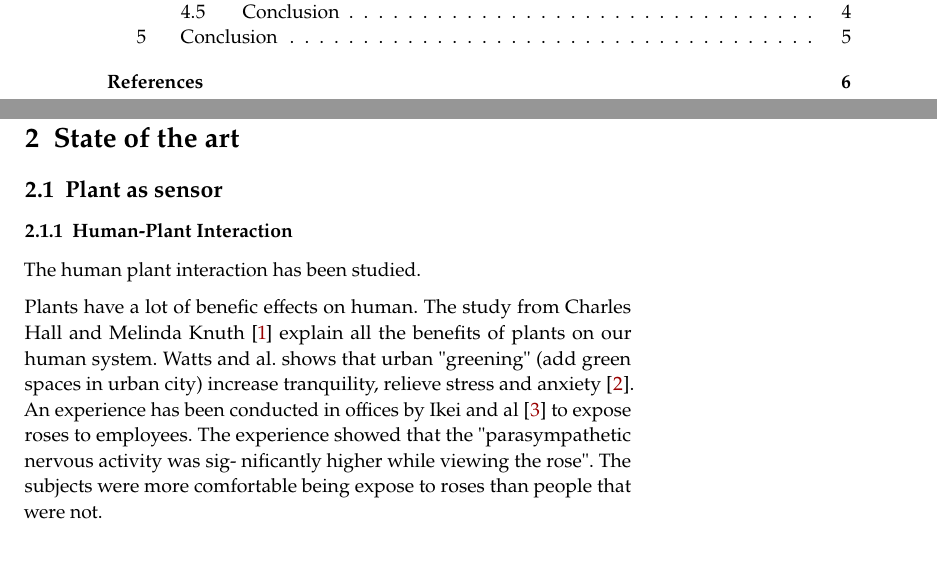
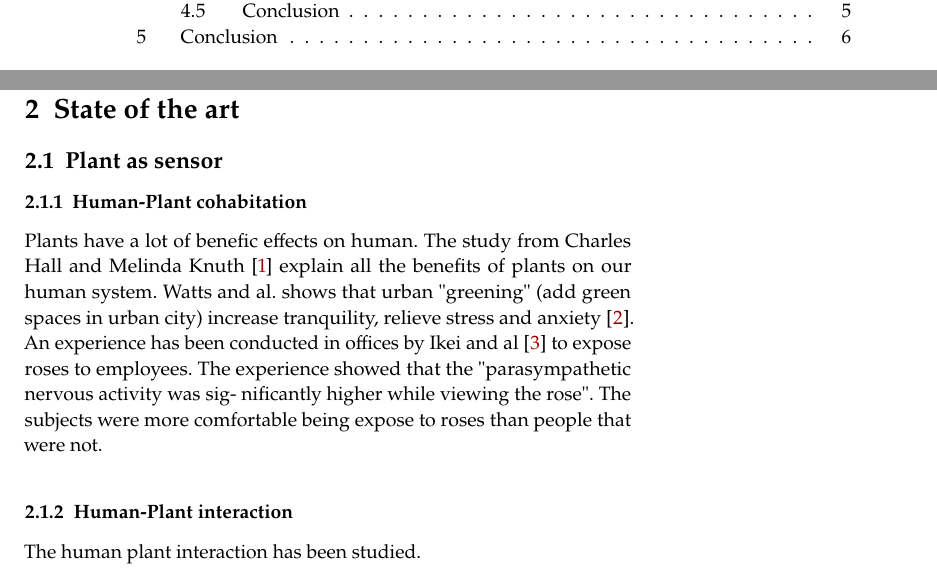
Before and after one commit to nathanvid/master_thesis, a LaTeX book (main.tex, which reads chapters/02_SOTA.tex): two parts of pages 2 and 4 of 8 before the commit and two parts of pages 2 and 4 of 9 after it, joined at a grey line, cut so that both start at the same text, the shorter picture padded with empty space. Compiled offline with pdfLaTeX.

Commit message:
SOTA: human-plant cohabitation

```diff
--- a/chapters/02_SOTA.tex
+++ b/chapters/02_SOTA.tex
@@ -2,8 +2,7 @@
 
 \subsection{Plant as sensor}
 
-\subsubsection{Human-Plant Interaction}
-The human plant interaction has been studied.
+\subsubsection{Human-Plant cohabitation}
 
 Plants have a lot of benefic effects on human. The study from Charles Hall and Melinda Knuth \cite{hallUpdateLiteratureSupporting2019}
 explain all the benefits of plants on our human system.
@@ -14,6 +13,10 @@ to expose roses to employees. The experience showed that the "parasympathetic ne
 nificantly higher while viewing the rose". The subjects were more comfortable
 being expose to roses than people that were not.
 % Make plants the perfect interface, not harmful, enhance the link
+
+\subsubsection{Human-Plant interaction}
+
+The human plant interaction has been studied.
 
 \subsubsection{Plant as sensors Plant transformed into sensors}
 
```
